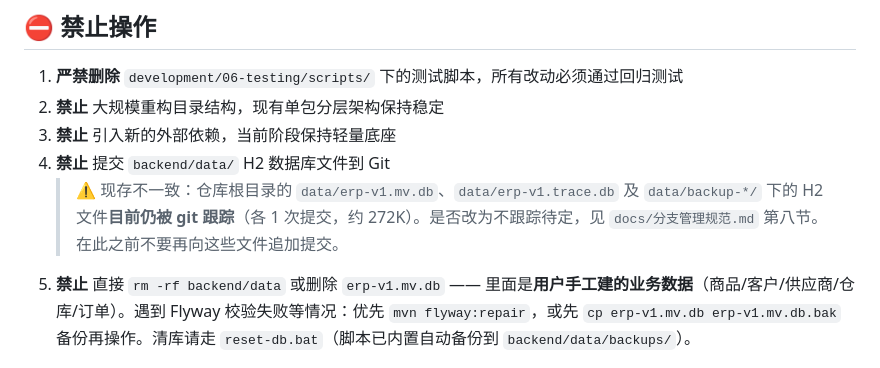
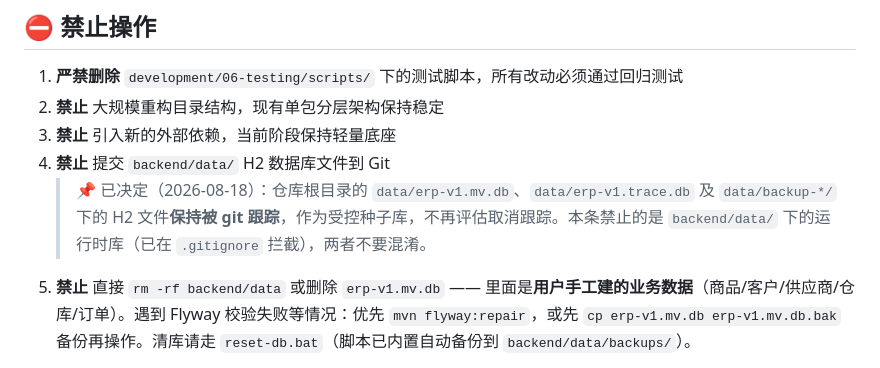
Before and after one commit to csflyinfo/csERP, a Markdown page: CLAUDE.md, the part around the change. Rendered like a GitHub page.

```diff
--- a/CLAUDE.md
+++ b/CLAUDE.md
@@ -267,7 +267,7 @@ java -jar target/xxx.jar
 2. **禁止** 大规模重构目录结构，现有单包分层架构保持稳定
 3. **禁止** 引入新的外部依赖，当前阶段保持轻量底座
 4. **禁止** 提交 `backend/data/` H2 数据库文件到 Git
-   > ⚠️ 现存不一致：仓库根目录的 `data/erp-v1.mv.db`、`data/erp-v1.trace.db` 及 `data/backup-*/` 下的 H2 文件**目前仍被 git 跟踪**（各 1 次提交，约 272K）。是否改为不跟踪待定，见 `docs/分支管理规范.md` 第八节。在此之前不要再向这些文件追加提交。
+   > 📌 已决定（2026-08-18）：仓库根目录的 `data/erp-v1.mv.db`、`data/erp-v1.trace.db` 及 `data/backup-*/` 下的 H2 文件**保持被 git 跟踪**，作为受控种子库，不再评估取消跟踪。本条禁止的是 `backend/data/` 下的运行时库（已在 `.gitignore` 拦截），两者不要混淆。
 5. **禁止** 直接 `rm -rf backend/data` 或删除 `erp-v1.mv.db` —— 里面是**用户手工建的业务数据**（商品/客户/供应商/仓库/订单）。遇到 Flyway 校验失败等情况：优先 `mvn flyway:repair`，或先 `cp erp-v1.mv.db erp-v1.mv.db.bak` 备份再操作。清库请走 `reset-db.bat`（脚本已内置自动备份到 `backend/data/backups/`）。
 
 ---
```
Also changed, not shown: docs/分支管理规范.md (+7 -2 lines).
